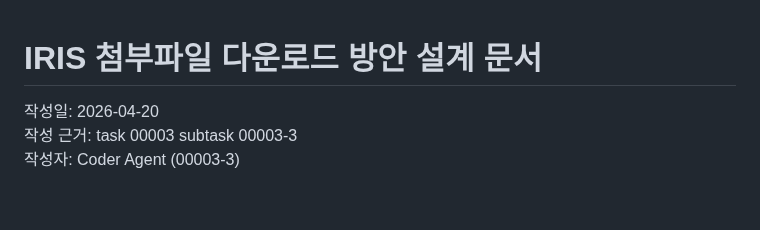
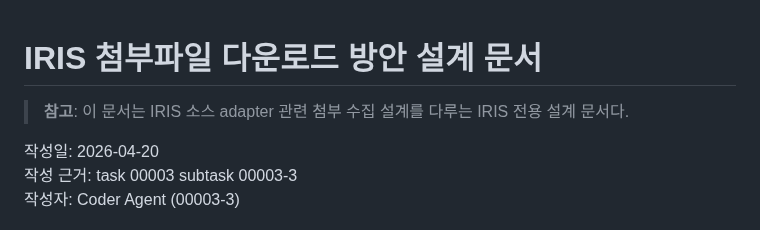
Before and after one commit to seungkeolkim/government-project-analysis-agent, a Markdown page: docs/attachment_download_plan.md, the part around the change. Rendered like a GitHub page; blank space fills up the shorter version.

```diff
--- a/docs/attachment_download_plan.md
+++ b/docs/attachment_download_plan.md
@@ -1,4 +1,6 @@
 # IRIS 첨부파일 다운로드 방안 설계 문서
+
+> **참고**: 이 문서는 IRIS 소스 adapter 관련 첨부 수집 설계를 다루는 IRIS 전용 설계 문서다.
 
 작성일: 2026-04-20
 작성 근거: task 00003 subtask 00003-3
```
Also changed, not shown: README.md (+6 -7 lines).
